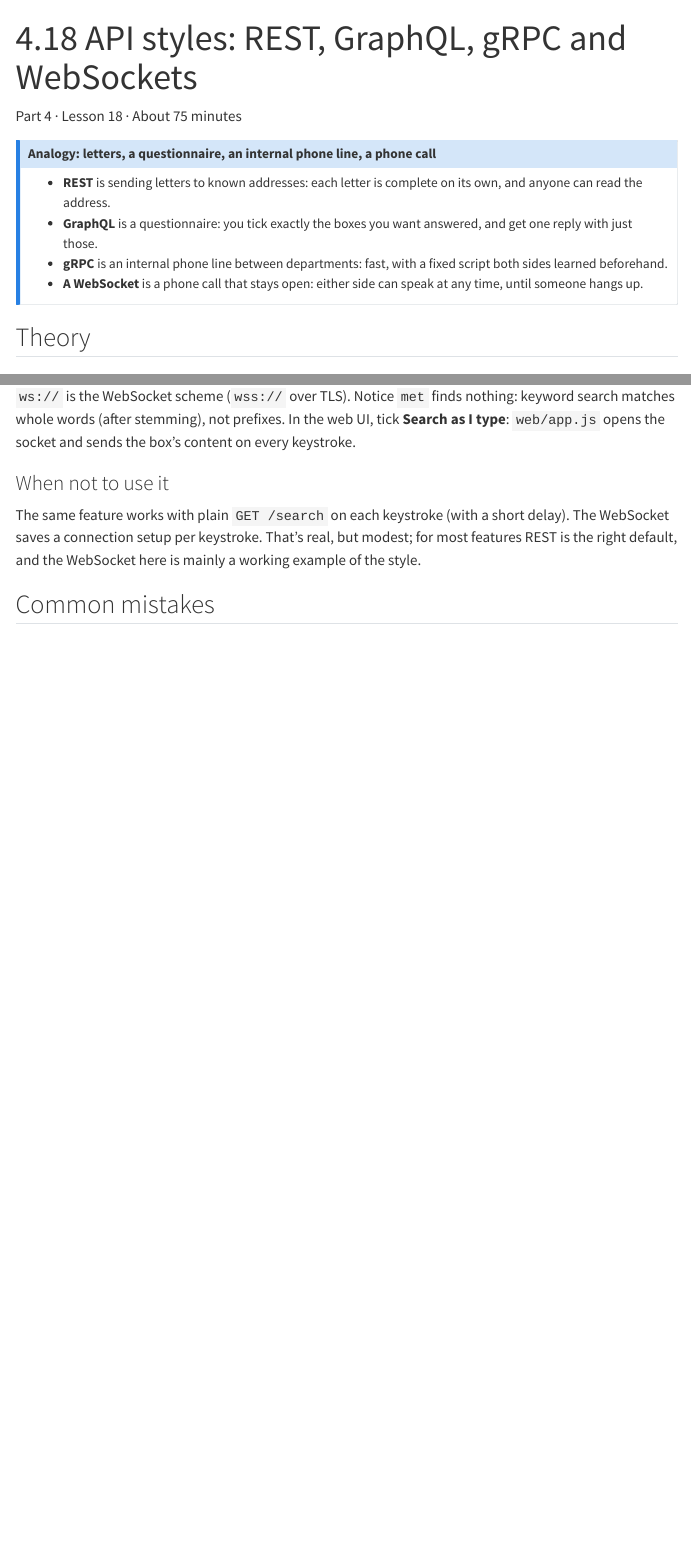
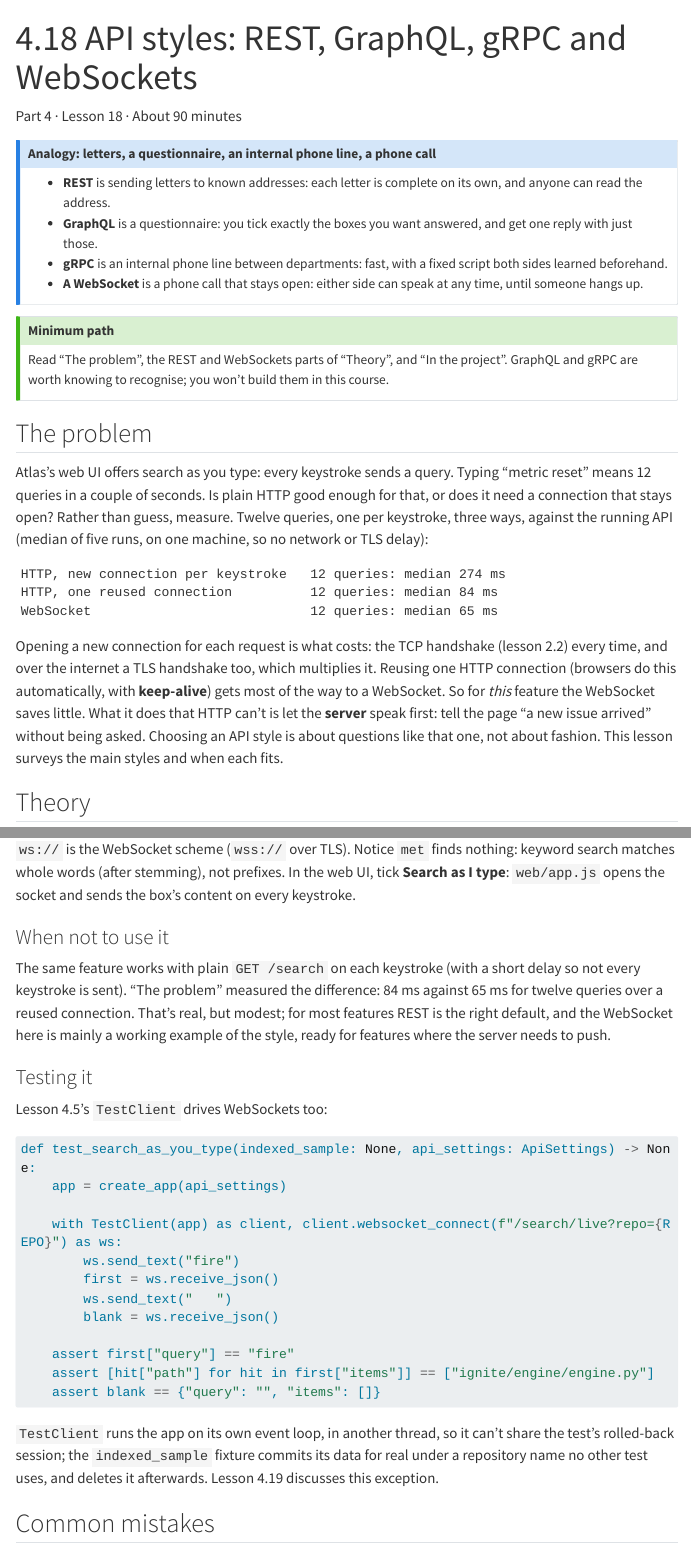
Before and after one commit to ashu-tagore/Learning_FastAPI, a Quarto document (course/part-4-fastapi/18-api-styles.qmd): the page in a window 1100 px wide, from its top, and a second part further down, joined at a grey line. Rendered offline with R 4.5, knitr and Pandoc in place of Quarto, with nearby package versions; menus at the side of the page are left out; long lines of code are wrapped.

Commit message:
docs: Added a measured opening and the WebSocket test to lesson 4.18
Co-Authored-By: Claude Opus 5.5 <noreply@anthropic.com>
Claude-Session: https://claude.ai/code/session_01FLemts2YAhf2XvReQoLtad

````diff
--- a/course/part-4-fastapi/18-api-styles.qmd
+++ b/course/part-4-fastapi/18-api-styles.qmd
@@ -1,10 +1,10 @@
 ---
 title: "4.18 API styles: REST, GraphQL, gRPC and WebSockets"
-description: "Compare the main ways programs talk over a network, know when each fits, and add a search-as-you-type WebSocket to Atlas."
+description: "Compare the main ways programs talk over a network, measure what a WebSocket really saves, know when each style fits, and add a search-as-you-type WebSocket to Atlas."
 ---
 
 ::: {.lesson-meta}
-Part 4 · Lesson 18 · About 75 minutes
+Part 4 · Lesson 18 · About 90 minutes
 :::
 
 ::: {.callout-note title="Analogy: letters, a questionnaire, an internal phone line, a phone call"}
@@ -13,6 +13,22 @@
 - **gRPC** is an internal phone line between departments: fast, with a fixed script both sides learned beforehand.
 - **A WebSocket** is a phone call that stays open: either side can speak at any time, until someone hangs up.
 :::
+
+::: {.callout-tip title="Minimum path"}
+Read "The problem", the REST and WebSockets parts of "Theory", and "In the project". GraphQL and gRPC are worth knowing to recognise; you won't build them in this course.
+:::
+
+## The problem
+
+Atlas's web UI offers search as you type: every keystroke sends a query. Typing "metric reset" means 12 queries in a couple of seconds. Is plain HTTP good enough for that, or does it need a connection that stays open? Rather than guess, measure. Twelve queries, one per keystroke, three ways, against the running API (median of five runs, on one machine, so no network or TLS delay):
+
+```text
+HTTP, new connection per keystroke   12 queries: median 274 ms
+HTTP, one reused connection          12 queries: median 84 ms
+WebSocket                            12 queries: median 65 ms
+```
+
+Opening a new connection for each request is what costs: the TCP handshake (lesson 2.2) every time, and over the internet a TLS handshake too, which multiplies it. Reusing one HTTP connection (browsers do this automatically, with **keep-alive**) gets most of the way to a WebSocket. So for *this* feature the WebSocket saves little. What it does that HTTP can't is let the **server** speak first: tell the page "a new issue arrived" without being asked. Choosing an API style is about questions like that one, not about fashion. This lesson surveys the main styles and when each fits.
 
 ## Theory
 
@@ -140,7 +156,28 @@
 
 ### When not to use it
 
-The same feature works with plain `GET /search` on each keystroke (with a short delay). The WebSocket saves a connection setup per keystroke. That's real, but modest; for most features REST is the right default, and the WebSocket here is mainly a working example of the style.
+The same feature works with plain `GET /search` on each keystroke (with a short delay so not every keystroke is sent). "The problem" measured the difference: 84 ms against 65 ms for twelve queries over a reused connection. That's real, but modest; for most features REST is the right default, and the WebSocket here is mainly a working example of the style, ready for features where the server needs to push.
+
+### Testing it
+
+Lesson 4.5's `TestClient` drives WebSockets too:
+
+```python
+def test_search_as_you_type(indexed_sample: None, api_settings: ApiSettings) -> None:
+    app = create_app(api_settings)
+
+    with TestClient(app) as client, client.websocket_connect(f"/search/live?repo={REPO}") as ws:
+        ws.send_text("fire")
+        first = ws.receive_json()
+        ws.send_text("   ")
+        blank = ws.receive_json()
+
+    assert first["query"] == "fire"
+    assert [hit["path"] for hit in first["items"]] == ["ignite/engine/engine.py"]
+    assert blank == {"query": "", "items": []}
+```
+
+`TestClient` runs the app on its own event loop, in another thread, so it can't share the test's rolled-back session; the `indexed_sample` fixture commits its data for real under a repository name no other test uses, and deletes it afterwards. Lesson 4.19 discusses this exception.
 
 ## Common mistakes
 
````
